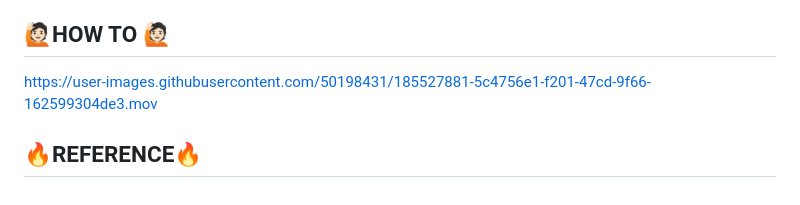
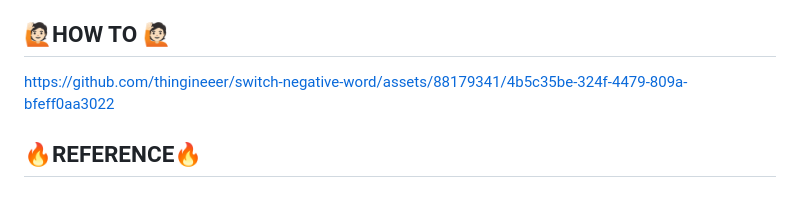
Before and after one commit to thingineeer/depression-classification-diary, a Markdown page: README.md, the part around the change. Drawn GitHub-style.

Commit message:
Update README.md
포크 레포에 영상추가

```diff
--- a/README.md
+++ b/README.md
@@ -74,6 +74,8 @@
 
 ## 🙋🏻HOW TO 🙋🏻
 
-https://user-images.githubusercontent.com/50198431/185527881-5c4756e1-f201-47cd-9f66-162599304de3.mov
+https://github.com/thingineeer/switch-negative-word/assets/88179341/4b5c35be-324f-4479-809a-bfeff0aa3022
+
+
 
 ## 🔥REFERENCE🔥
```
